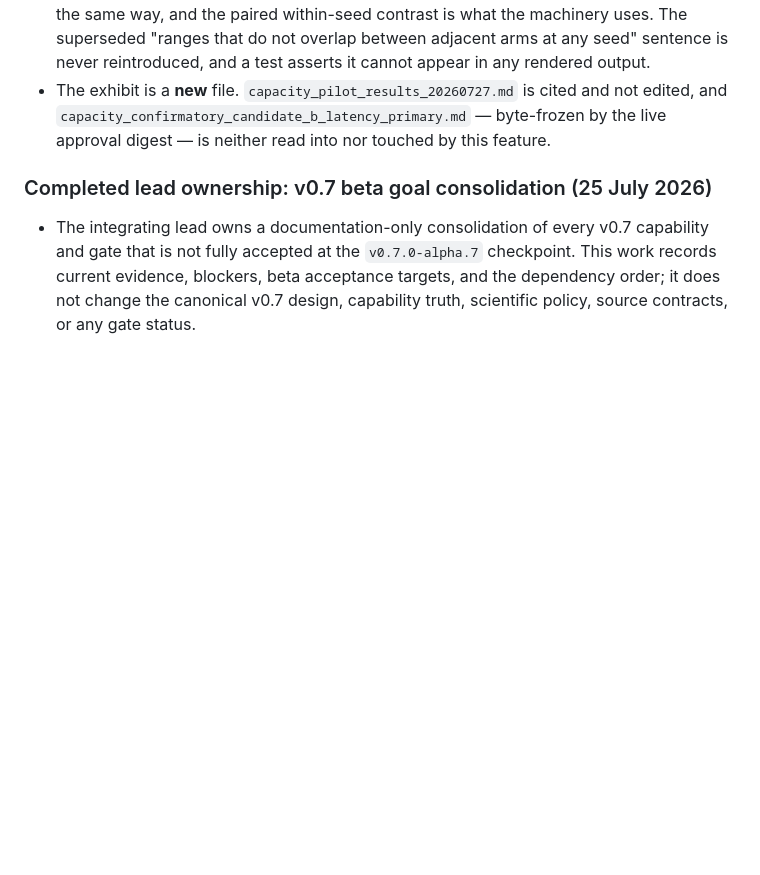
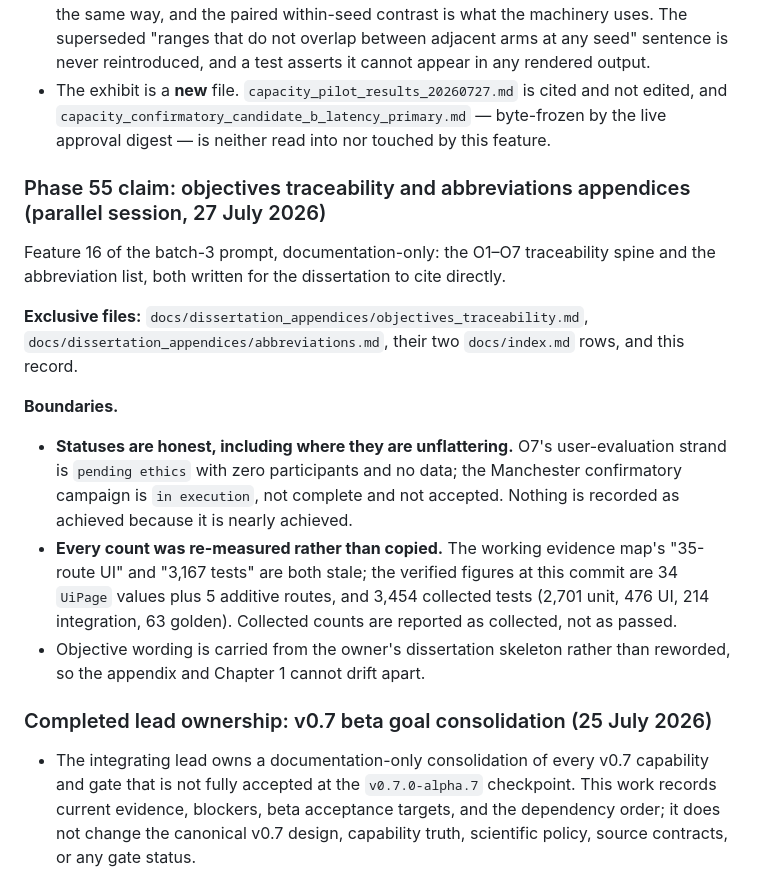
Before and after one commit to Abdulla4akash/traffictwin, a Markdown page: AGENTS.md, the part around the change. Rendered like a GitHub page; blank space fills up the shorter version.

Commit message:
docs(agents): claim Phase 55 for the objectives and abbreviations appendices
Co-Authored-By: Claude Fable 5 <noreply@anthropic.com>

```diff
--- a/AGENTS.md
+++ b/AGENTS.md
@@ -1928,6 +1928,28 @@ this record.
   edited, and `capacity_confirmatory_candidate_b_latency_primary.md` — byte-frozen by the
   live approval digest — is neither read into nor touched by this feature.
 
+### Phase 55 claim: objectives traceability and abbreviations appendices (parallel session, 27 July 2026)
+
+Feature 16 of the batch-3 prompt, documentation-only: the O1–O7 traceability spine and the
+abbreviation list, both written for the dissertation to cite directly.
+
+**Exclusive files:** `docs/dissertation_appendices/objectives_traceability.md`,
+`docs/dissertation_appendices/abbreviations.md`, their two `docs/index.md` rows, and this
+record.
+
+**Boundaries.**
+
+- **Statuses are honest, including where they are unflattering.** O7's user-evaluation strand
+  is `pending ethics` with zero participants and no data; the Manchester confirmatory
+  campaign is `in execution`, not complete and not accepted. Nothing is recorded as achieved
+  because it is nearly achieved.
+- **Every count was re-measured rather than copied.** The working evidence map's "35-route
+  UI" and "3,167 tests" are both stale; the verified figures at this commit are 34 `UiPage`
+  values plus 5 additive routes, and 3,454 collected tests (2,701 unit, 476 UI, 214
+  integration, 63 golden). Collected counts are reported as collected, not as passed.
+- Objective wording is carried from the owner's dissertation skeleton rather than reworded,
+  so the appendix and Chapter 1 cannot drift apart.
+
 ### Completed lead ownership: v0.7 beta goal consolidation (25 July 2026)
 
 - The integrating lead owns a documentation-only consolidation of every v0.7 capability and gate
```
